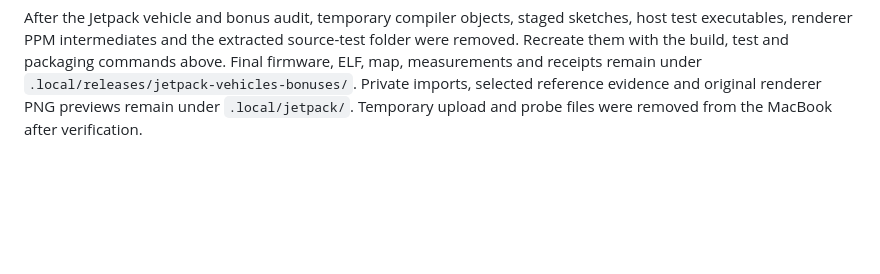
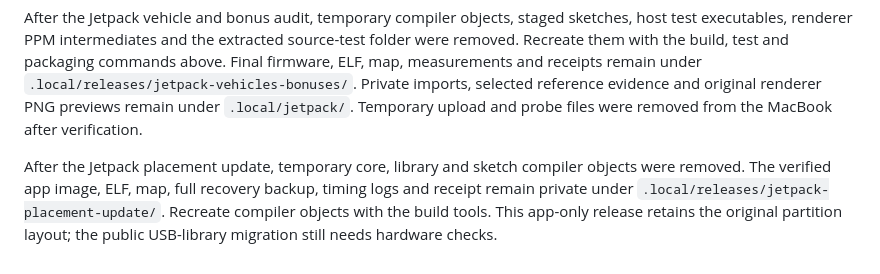
Before and after one commit to ryangrams/bitty, a Markdown page: README.md, the part around the change. Rendered like a GitHub page; blank space fills up the shorter version.

Commit message:
Document placement build cache cleanup

```diff
--- a/README.md
+++ b/README.md
@@ -192,3 +192,5 @@ After the Jetpack release, temporary compiler objects, staged sketches, test exe
 After the expanded Jetpack release, temporary compiler objects, staged sketches, test executables, synthetic import fixtures, renderer PPM intermediates and the extracted source-test folder were removed. Recreate them with the build and test commands above. Final firmware, ELF, map, timing logs and the receipt remain under `.local/releases/jetpack-expanded/`. Imported formations, optional runner inputs and their receipts remain private under `.local/jetpack/imported/` and `.local/jetpack/imported-original/`. Original renderer previews and focused audit sources remain under `.local/jetpack/`. Temporary upload and probe files were removed from the MacBook after verification.
 
 After the Jetpack vehicle and bonus audit, temporary compiler objects, staged sketches, host test executables, renderer PPM intermediates and the extracted source-test folder were removed. Recreate them with the build, test and packaging commands above. Final firmware, ELF, map, measurements and receipts remain under `.local/releases/jetpack-vehicles-bonuses/`. Private imports, selected reference evidence and original renderer PNG previews remain under `.local/jetpack/`. Temporary upload and probe files were removed from the MacBook after verification.
+
+After the Jetpack placement update, temporary core, library and sketch compiler objects were removed. The verified app image, ELF, map, full recovery backup, timing logs and receipt remain private under `.local/releases/jetpack-placement-update/`. Recreate compiler objects with the build tools. This app-only release retains the original partition layout; the public USB-library migration still needs hardware checks.
```
